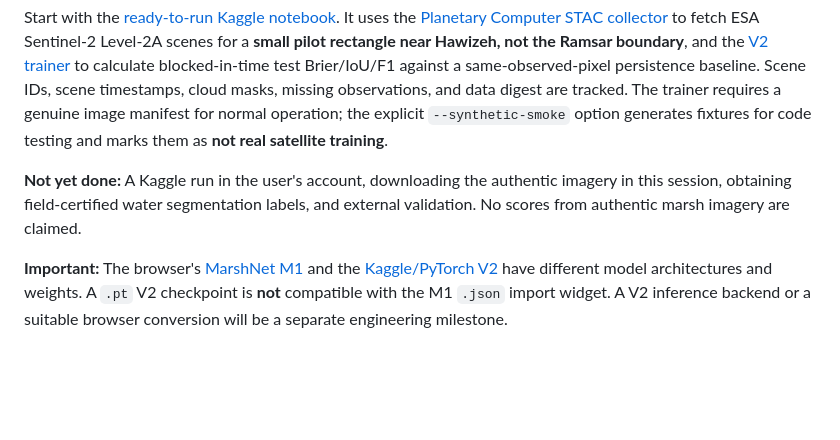
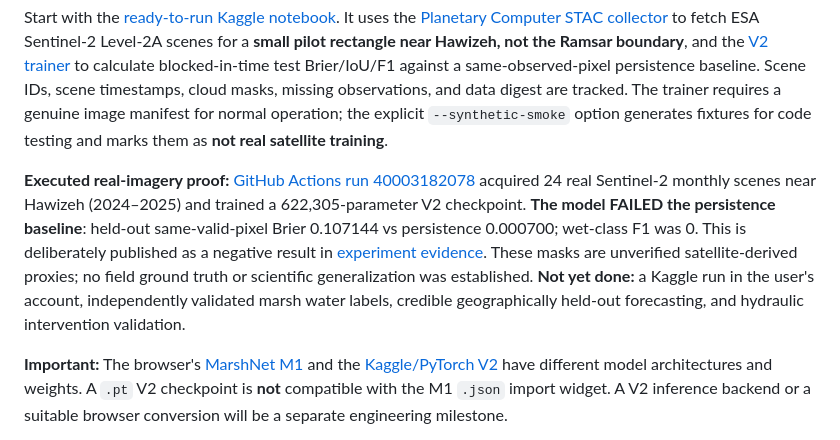
Before and after one commit to ahpa5246-lgtm/MarshPulse, a Markdown page: README.md, the part around the change. Rendered like a GitHub page; blank space fills up the shorter version.

Commit message:
docs: reflect first executed genuine Sentinel training and transparently publish failure versus persistence

```diff
--- a/README.md
+++ b/README.md
@@ -29,7 +29,7 @@ The website is still a research prototype: synthetic default data and theoretica
 
 Start with the [ready-to-run Kaggle notebook](kaggle/marshnet_v2_hawizeh.ipynb). It uses the [Planetary Computer STAC collector](ml/collect_sentinel.py) to fetch ESA Sentinel-2 Level-2A scenes for a **small pilot rectangle near Hawizeh, not the Ramsar boundary**, and the [V2 trainer](ml/train_satellite.py) to calculate blocked-in-time test Brier/IoU/F1 against a same-observed-pixel persistence baseline. Scene IDs, scene timestamps, cloud masks, missing observations, and data digest are tracked. The trainer requires a genuine image manifest for normal operation; the explicit `--synthetic-smoke` option generates fixtures for code testing and marks them as **not real satellite training**.
 
-**Not yet done:** A Kaggle run in the user's account, downloading the authentic imagery in this session, obtaining field-certified water segmentation labels, and external validation. No scores from authentic marsh imagery are claimed.
+**Executed real-imagery proof:** [GitHub Actions run 40003182078](https://github.com/ahpa5246-lgtm/MarshPulse/actions/runs/40003182078) acquired 24 real Sentinel-2 monthly scenes near Hawizeh (2024–2025) and trained a 622,305-parameter V2 checkpoint. **The model FAILED the persistence baseline**: held-out same-valid-pixel Brier 0.107144 vs persistence 0.000700; wet-class F1 was 0. This is deliberately published as a negative result in [experiment evidence](research/experiments/hawizeh-v2-real-s2-2024-2025.json). These masks are unverified satellite-derived proxies; no field ground truth or scientific generalization was established. **Not yet done:** a Kaggle run in the user's account, independently validated marsh water labels, credible geographically held-out forecasting, and hydraulic intervention validation.
 
 **Important:** The browser's [MarshNet M1](model.html) and the [Kaggle/PyTorch V2](ml/marshnet_v2.py) have different model architectures and weights. A `.pt` V2 checkpoint is **not** compatible with the M1 `.json` import widget. A V2 inference backend or a suitable browser conversion will be a separate engineering milestone.
 
```
